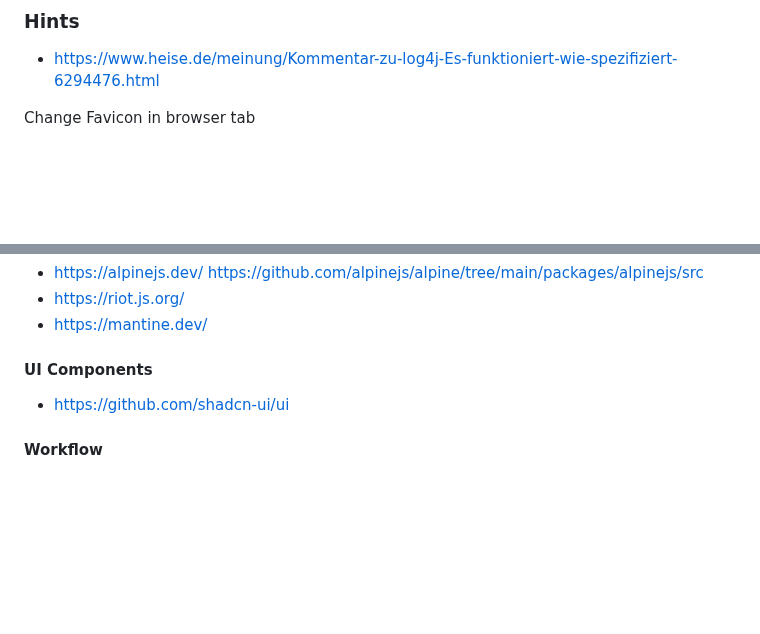
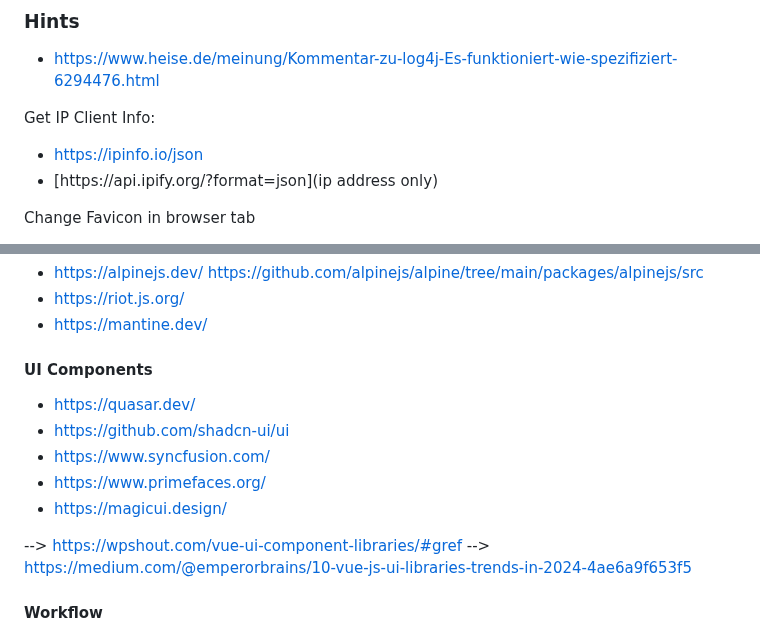
Before and after one commit to Thoregon/ThoregonWiki, a Markdown page: links/devlinks.md, 2 parts joined by grey strips. Drawn GitHub-style; blank space fills up the shorter version.

```diff
--- a/links/devlinks.md
+++ b/links/devlinks.md
@@ -247,6 +247,10 @@ deepfake abwehr:
 ### Hints
 
 - https://www.heise.de/meinung/Kommentar-zu-log4j-Es-funktioniert-wie-spezifiziert-6294476.html
+
+Get IP Client Info:
+- [https://ipinfo.io/json](detailed)
+- [https://api.ipify.org/?format=json](ip address only)
 
 Change Favicon in browser tab
 - https://stackoverflow.com/questions/260857/changing-website-favicon-dynamically
@@ -549,7 +553,14 @@ HATEOS (Hypermedia)
 
 #### UI Components
 
+- https://quasar.dev/
 - https://github.com/shadcn-ui/ui
+- https://www.syncfusion.com/
+- https://www.primefaces.org/
+- https://magicui.design/
+
+--> https://wpshout.com/vue-ui-component-libraries/#gref
+--> https://medium.com/@emperorbrains/10-vue-js-ui-libraries-trends-in-2024-4ae6a9f653f5
 
 #### Workflow
 
```
Also changed, not shown: b-coop/infrastructure.md (+6 -1 lines), links/surveillance.md (+3 -0 lines).
